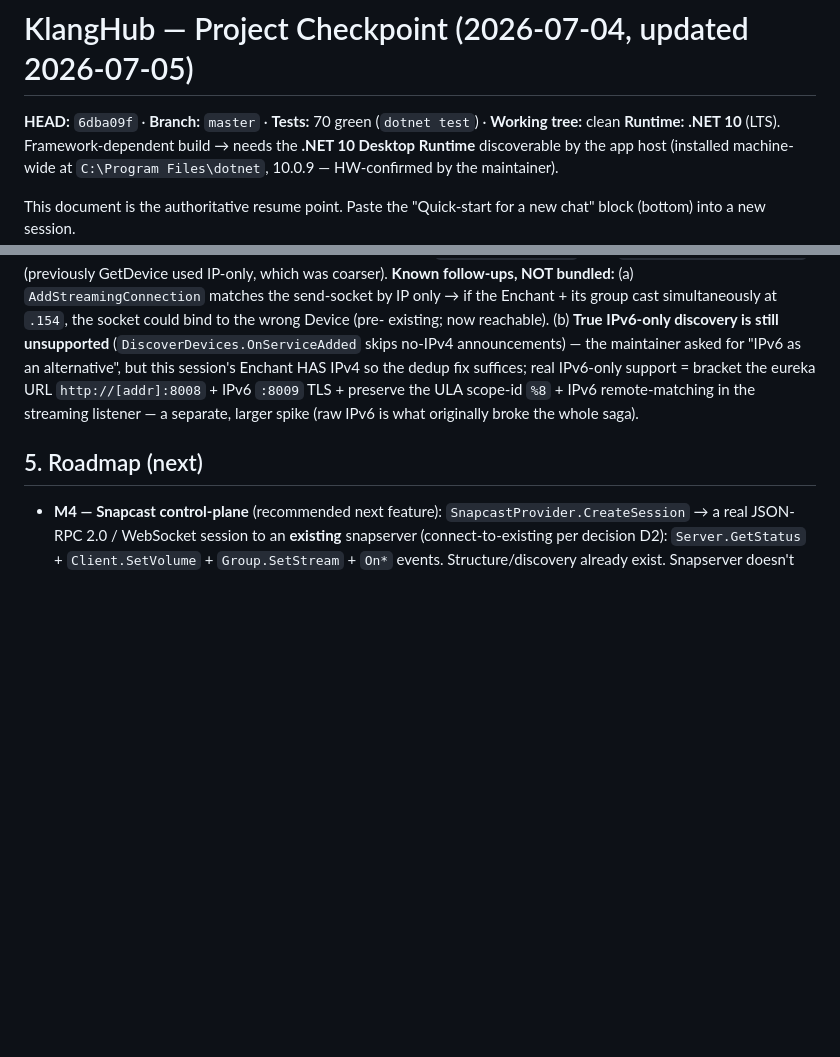
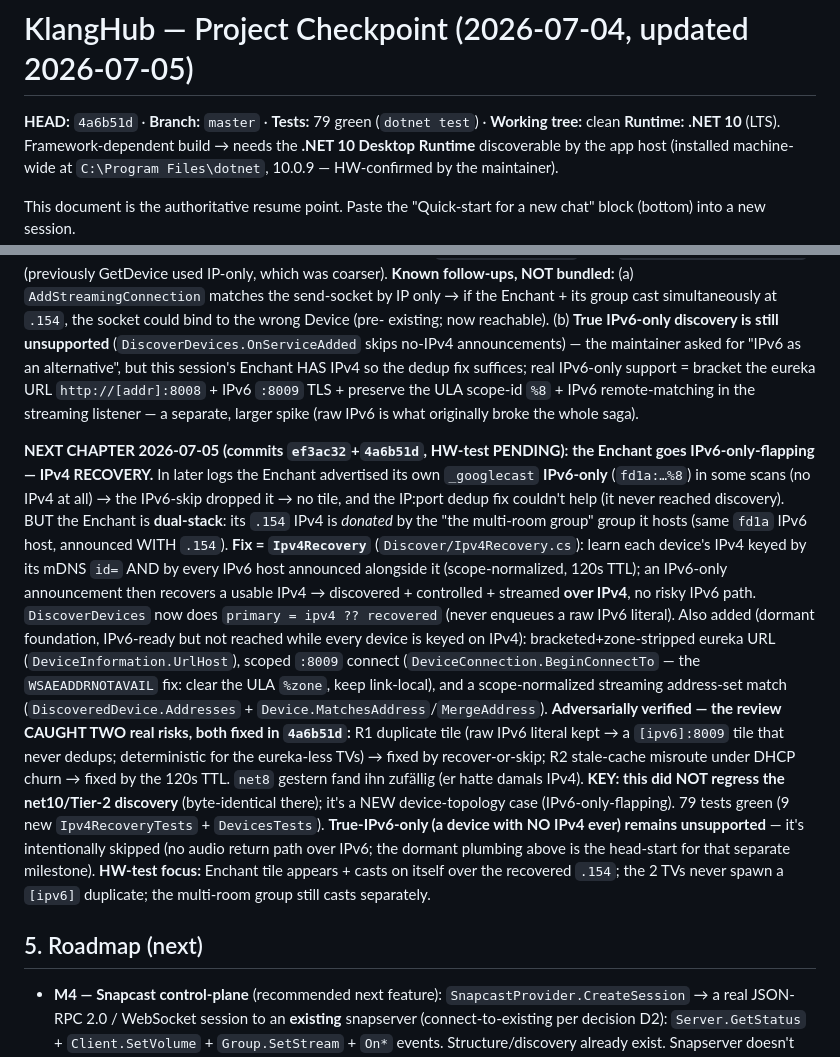
Before and after one commit to finflowly/KlangHub, a Markdown page: docs/CHECKPOINT-2026-07-04.md, 2 parts joined by grey strips. Rendered like a GitHub page; blank space fills up the shorter version.

Commit message:
docs: checkpoint - Enchant IPv4-recovery chapter (IPv6-only-flapping; 0033b6c+fe8b252; R1/R2 fixed)

```diff
--- a/docs/CHECKPOINT-2026-07-04.md
+++ b/docs/CHECKPOINT-2026-07-04.md
@@ -1,6 +1,6 @@
 # KlangHub — Project Checkpoint (2026-07-04, updated 2026-07-05)
 
-**HEAD:** `6dba09f` · **Branch:** `master` · **Tests:** 70 green (`dotnet test`) · **Working tree:** clean
+**HEAD:** `4a6b51d` · **Branch:** `master` · **Tests:** 79 green (`dotnet test`) · **Working tree:** clean
 **Runtime:** **.NET 10** (LTS). Framework-dependent build → needs the **.NET 10 Desktop Runtime** discoverable
 by the app host (installed machine-wide at `C:\Program Files\dotnet`, 10.0.9 — HW-confirmed by the maintainer).
 
@@ -123,6 +123,27 @@ fix suffices; real IPv6-only support = bracket the eureka URL `http://[addr]:800
 ULA scope-id `%8` + IPv6 remote-matching in the streaming listener — a separate, larger spike (raw IPv6 is what
 originally broke the whole saga).
 
+**NEXT CHAPTER 2026-07-05 (commits `ef3ac32`+`4a6b51d`, HW-test PENDING): the Enchant goes IPv6-only-flapping —
+IPv4 RECOVERY.** In later logs the Enchant advertised its own `_googlecast` **IPv6-only** (`fd1a:…%8`) in some scans
+(no IPv4 at all) → the IPv6-skip dropped it → no tile, and the IP:port dedup fix couldn't help (it never reached
+discovery). BUT the Enchant is **dual-stack**: its `.154` IPv4 is *donated* by the "the multi-room group" group it hosts
+(same `fd1a` IPv6 host, announced WITH `.154`). **Fix = `Ipv4Recovery`** (`Discover/Ipv4Recovery.cs`): learn each
+device's IPv4 keyed by its mDNS `id=` AND by every IPv6 host announced alongside it (scope-normalized, 120s TTL);
+an IPv6-only announcement then recovers a usable IPv4 → discovered + controlled + streamed **over IPv4**, no risky
+IPv6 path. `DiscoverDevices` now does `primary = ipv4 ?? recovered` (never enqueues a raw IPv6 literal). Also added
+(dormant foundation, IPv6-ready but not reached while every device is keyed on IPv4): bracketed+zone-stripped eureka
+URL (`DeviceInformation.UrlHost`), scoped `:8009` connect (`DeviceConnection.BeginConnectTo` — the `WSAEADDRNOTAVAIL`
+fix: clear the ULA `%zone`, keep link-local), and a scope-normalized streaming address-set match
+(`DiscoveredDevice.Addresses` + `Device.MatchesAddress`/`MergeAddress`). **Adversarially verified — the review CAUGHT
+TWO real risks, both fixed in `4a6b51d`:** R1 duplicate tile (raw IPv6 literal kept → a `[ipv6]:8009` tile that never
+dedups; deterministic for the eureka-less TVs) → fixed by recover-or-skip; R2 stale-cache misroute under DHCP churn
+→ fixed by the 120s TTL. `net8` gestern fand ihn zufällig (er hatte damals IPv4). **KEY: this did NOT regress the
+net10/Tier-2 discovery** (byte-identical there); it's a NEW device-topology case (IPv6-only-flapping). 79 tests green
+(9 new `Ipv4RecoveryTests` + `DevicesTests`). **True-IPv6-only (a device with NO IPv4 ever) remains unsupported** —
+it's intentionally skipped (no audio return path over IPv6; the dormant plumbing above is the head-start for that
+separate milestone). **HW-test focus:** Enchant tile appears + casts on itself over the recovered `.154`; the 2 TVs
+never spawn a `[ipv6]` duplicate; the multi-room group still casts separately.
+
 ## 5. Roadmap (next)
 - **M4 — Snapcast control-plane** (recommended next feature): `SnapcastProvider.CreateSession` → a real
   JSON-RPC 2.0 / WebSocket session to an **existing** snapserver (connect-to-existing per decision D2):
```
